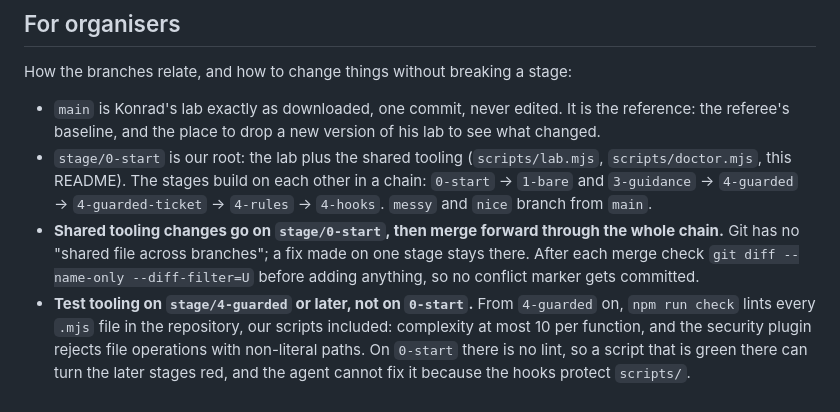
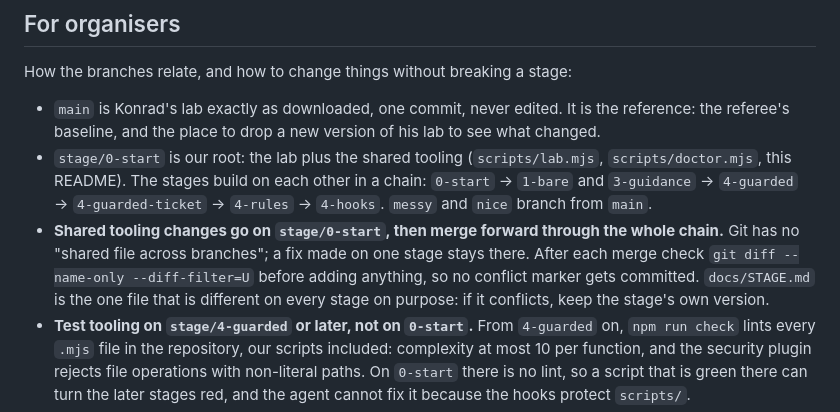
Before and after one commit to felho/guardrails-lab, a Markdown page: README.md, the part around the change. Drawn GitHub-style.

Commit message:
README (organisers): docs/STAGE.md differs on every stage by design, keep the stage's version on conflict
Co-Authored-By: Claude Fable 5.1 <noreply@anthropic.com>

```diff
--- a/README.md
+++ b/README.md
@@ -68,7 +68,7 @@ How the branches relate, and how to change things without breaking a stage:
 
 - `main` is Konrad's lab exactly as downloaded, one commit, never edited. It is the reference: the referee's baseline, and the place to drop a new version of his lab to see what changed.
 - `stage/0-start` is our root: the lab plus the shared tooling (`scripts/lab.mjs`, `scripts/doctor.mjs`, this README). The stages build on each other in a chain: `0-start` → `1-bare` and `3-guidance` → `4-guarded` → `4-guarded-ticket` → `4-rules` → `4-hooks`. `messy` and `nice` branch from `main`.
-- **Shared tooling changes go on `stage/0-start`, then merge forward through the whole chain.** Git has no "shared file across branches"; a fix made on one stage stays there. After each merge check `git diff --name-only --diff-filter=U` before adding anything, so no conflict marker gets committed.
+- **Shared tooling changes go on `stage/0-start`, then merge forward through the whole chain.** Git has no "shared file across branches"; a fix made on one stage stays there. After each merge check `git diff --name-only --diff-filter=U` before adding anything, so no conflict marker gets committed. `docs/STAGE.md` is the one file that is different on every stage on purpose: if it conflicts, keep the stage's own version.
 - **Test tooling on `stage/4-guarded` or later, not on `0-start`.** From `4-guarded` on, `npm run check` lints every `.mjs` file in the repository, our scripts included: complexity at most 10 per function, and the security plugin rejects file operations with non-literal paths. On `0-start` there is no lint, so a script that is green there can turn the later stages red, and the agent cannot fix it because the hooks protect `scripts/`.
 - **A new version of Konrad's lab** goes on `main` first, then forward through the same chain. Unlike tooling, it touches the lab's own files, which the agent-built stages have already changed, so expect conflicts, and re-run `npm run check` and `npm run referee` on every stage to confirm the numbers quoted on the slides still hold. If the ticket text changes, `1-bare` and `4-guarded-ticket` must be regenerated with the agent, because they are answers to that exact text. Bring his changes in once before the day and freeze; the slides, the compare links and the stage notes all point at these branches.
 - Agent runs that produce a stage are made headless with an empty configuration directory (`CLAUDE_CONFIG_DIR` pointing at an empty folder), so the only guidance is the repository's. Participants use their own agents with their own configuration; that is accepted, the stage branches are the reference. If `CLAUDE.md` makes the agent ask a question, a headless run just ends; put the answers in the prompt.
```
